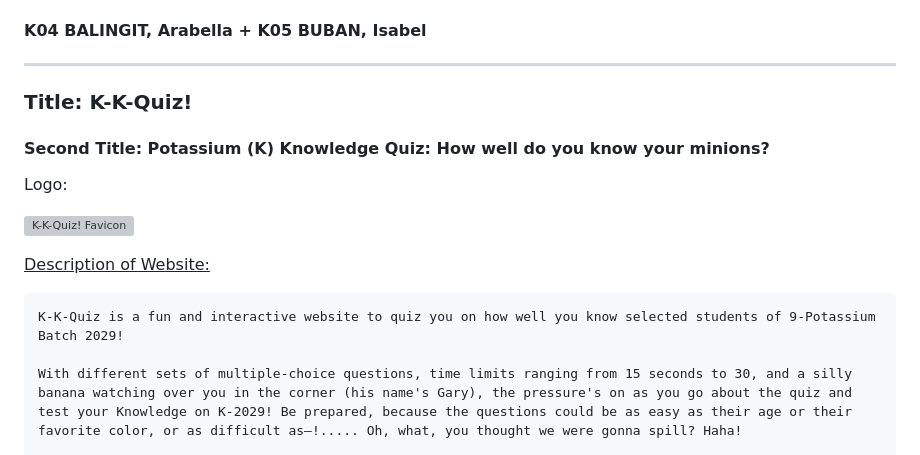
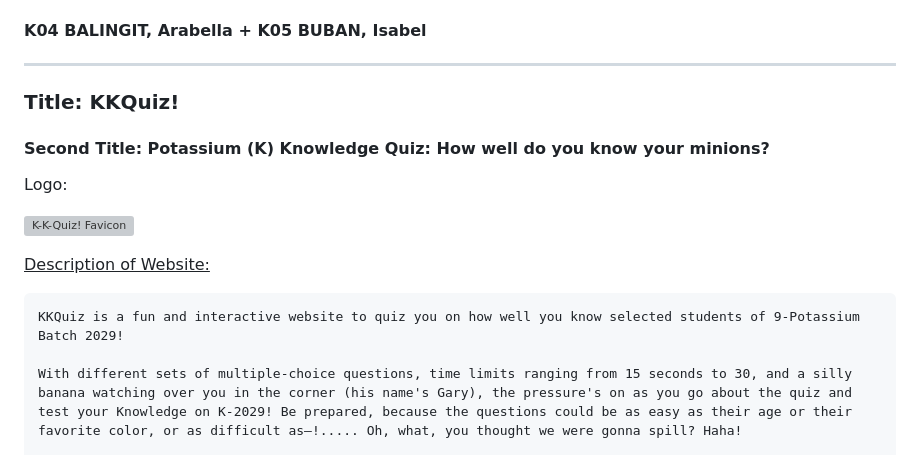
Before and after one commit to 1sacodez/CS3_Project, a Markdown page: WDProjPotassiumBalingitBuban.md, the part around the change. Rendered like a GitHub page; grey boxes are pictures that could not be loaded.

```diff
--- a/WDProjPotassiumBalingitBuban.md
+++ b/WDProjPotassiumBalingitBuban.md
@@ -3,7 +3,7 @@
 
 ---
 
-### Title: K-K-Quiz!
+### Title: KKQuiz!
 #### Second Title: Potassium (K) Knowledge Quiz: How well do you know your minions?
 Logo:
 
@@ -11,7 +11,7 @@ Logo:
 
 <u> Description of Website: </u>
 
-    K-K-Quiz is a fun and interactive website to quiz you on how well you know selected students of 9-Potassium Batch 2029!
+    KKQuiz is a fun and interactive website to quiz you on how well you know selected students of 9-Potassium Batch 2029!
 
     With different sets of multiple-choice questions, time limits ranging from 15 seconds to 30, and a silly banana watching over you in the corner (his name's Gary), the pressure's on as you go about the quiz and test your Knowledge on K-2029! Be prepared, because the questions could be as easy as their age or their favorite color, or as difficult as—!..... Oh, what, you thought we were gonna spill? Haha!
 
```
